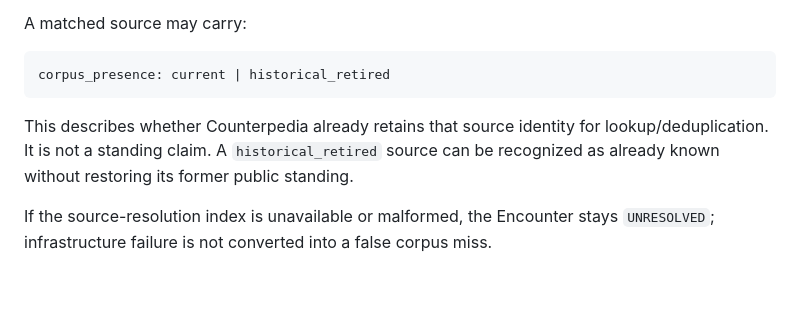
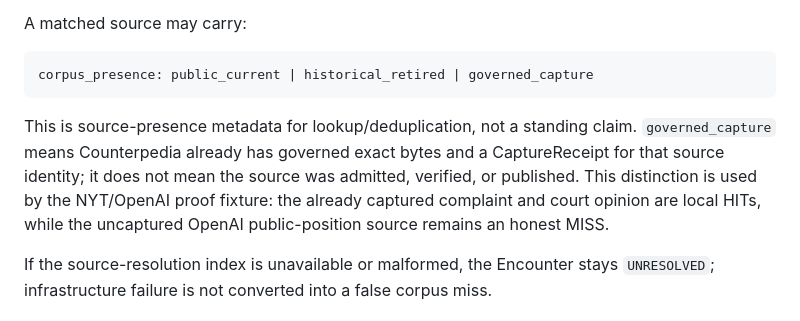
Before and after one commit to thelaplage/counterpedia-extension, a Markdown page: PRIVACY.md, the part around the change. Drawn GitHub-style; blank space fills up the shorter version.

Commit message:
docs(CP-CORPUS-RESOLVER-CLIENT0): disclose governed-capture presence

````diff
--- a/PRIVACY.md
+++ b/PRIVACY.md
@@ -80,12 +80,15 @@ admitted, published, or given standing in Counterpedia.
 A matched source may carry:
 
 ```text
-corpus_presence: current | historical_retired
+corpus_presence: public_current | historical_retired | governed_capture
 ```
 
-This describes whether Counterpedia already retains that source identity for
-lookup/deduplication. It is not a standing claim. A `historical_retired` source
-can be recognized as already known without restoring its former public standing.
+This is source-presence metadata for lookup/deduplication, not a standing claim.
+`governed_capture` means Counterpedia already has governed exact bytes and a
+CaptureReceipt for that source identity; it does not mean the source was admitted,
+verified, or published. This distinction is used by the NYT/OpenAI proof fixture:
+the already captured complaint and court opinion are local HITs, while the
+uncaptured OpenAI public-position source remains an honest MISS.
 
 If the source-resolution index is unavailable or malformed, the Encounter stays
 `UNRESOLVED`; infrastructure failure is not converted into a false corpus miss.
````
